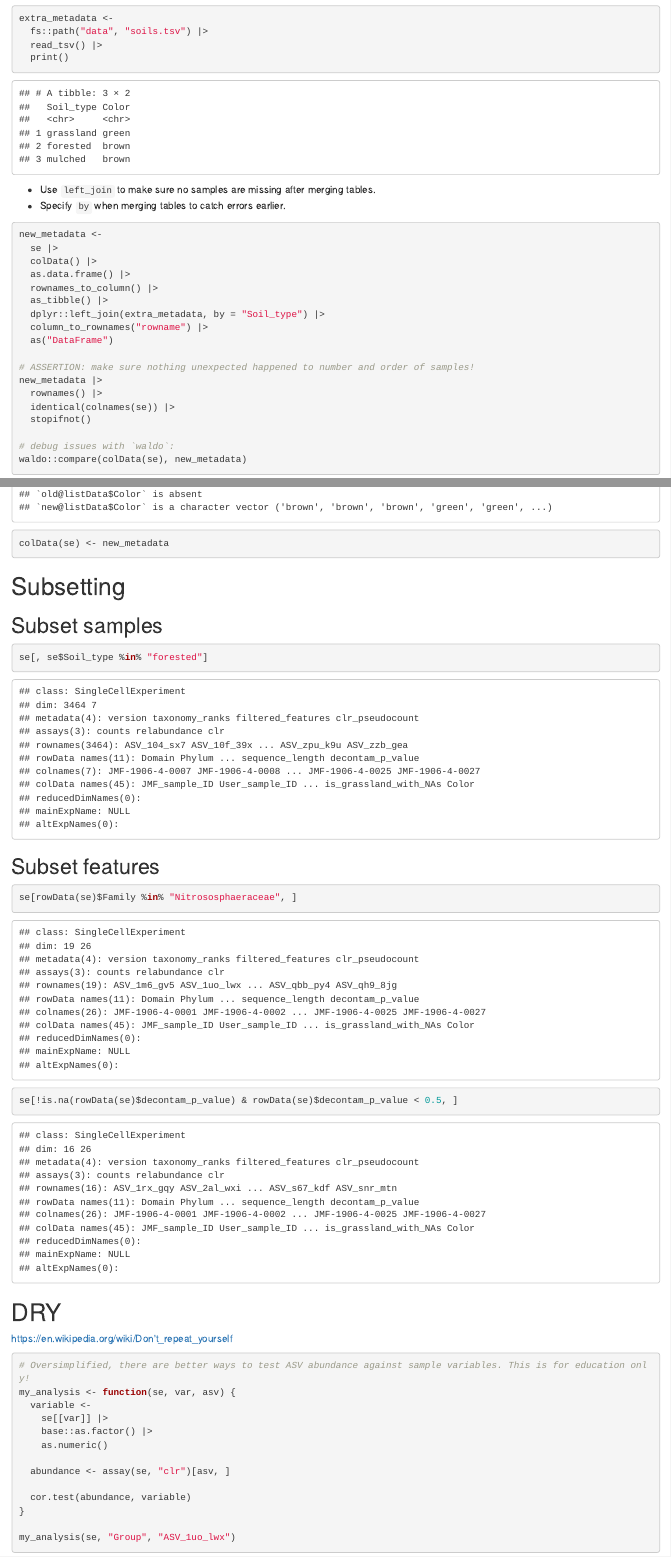
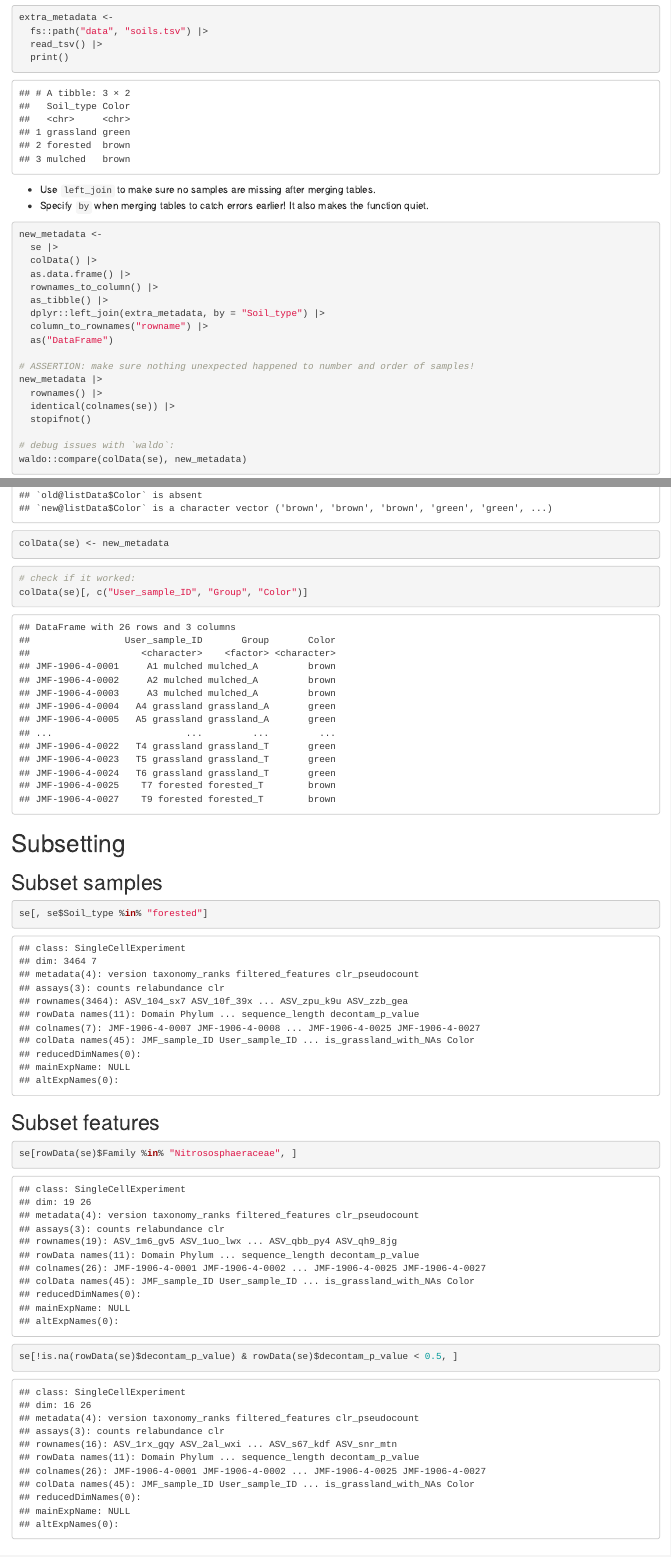
Before and after one commit to jmf-vienna/amplicon-workshop, an R Markdown document (tutorials/se.Rmd): the page in a window 1100 px wide, from 8800 px down before the commit and from 9070 px down after it, so that both start at the same text, and a second part further down, joined at a grey line. The pictures show the output file tutorials/se.html that the author committed with the source, opened offline.

Commit message:
final tweaks after feedback

````diff
--- a/tutorials/se.Rmd
+++ b/tutorials/se.Rmd
@@ -228,7 +231,7 @@ extra_metadata <-
 ```
 
 * Use `left_join` to make sure no samples are missing after merging tables.
-* Specify `by` when merging tables to catch errors earlier.
+* Specify `by` when merging tables to catch errors earlier! It also makes the function quiet.
 
 ```{r}
 new_metadata <-
@@ -251,6 +254,11 @@ new_metadata |>
 waldo::compare(colData(se), new_metadata)
 
 colData(se) <- new_metadata
+```
+
+```{r}
+# check if it worked:
+colData(se)[, c("User_sample_ID", "Group", "Color")]
 ```
 
 
````
Also changed, not shown: tutorials/se.html, tutorials/se.md, tutorials/se.Rmd (7 more changed lines).
